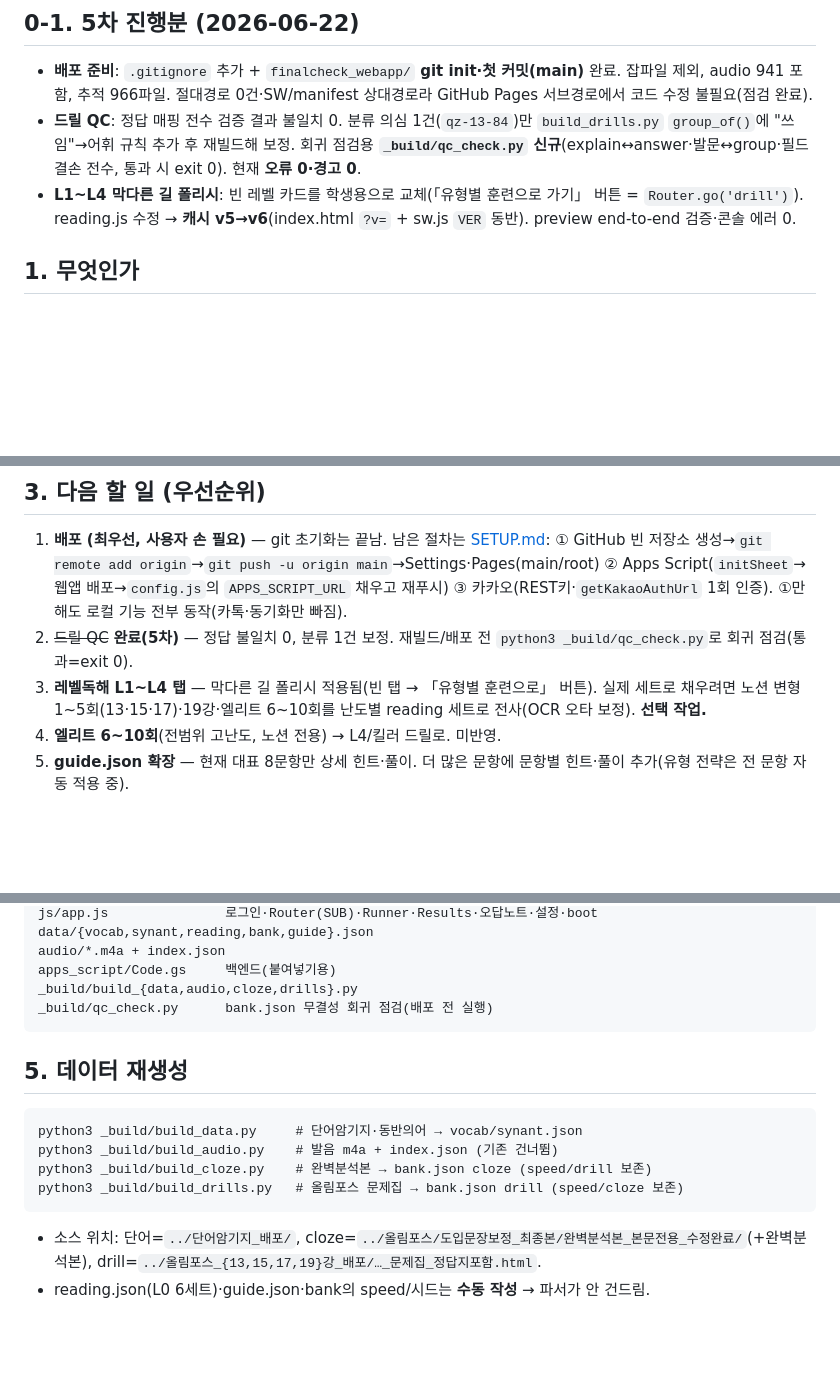
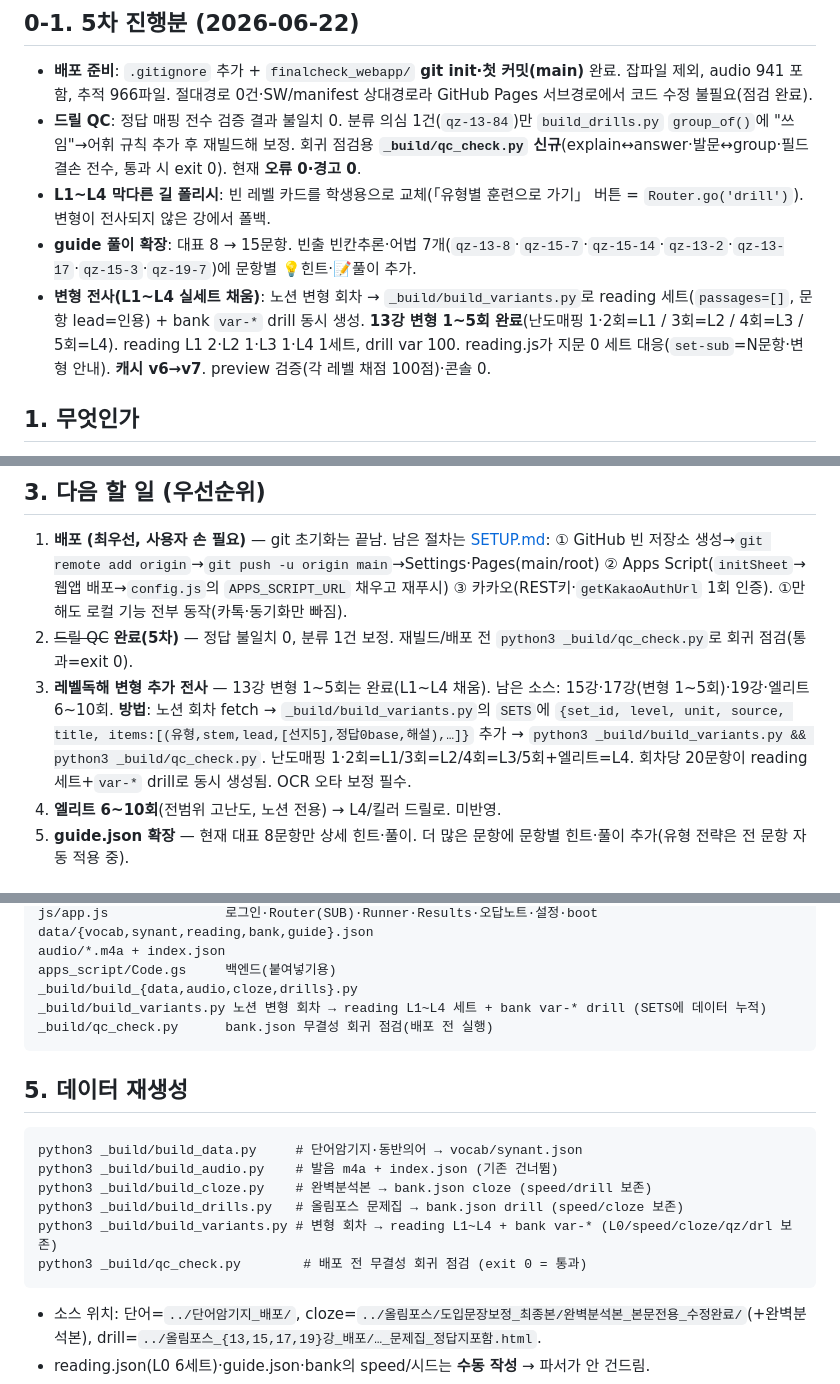
Before and after one commit to dwookmike-droid/ddjg-final-2026, a Markdown page: HANDOFF.md, 3 parts joined by grey strips. Drawn GitHub-style; blank space fills up the shorter version.

Commit message:
핸드오프 갱신: 변형 전사 절차·진척(13강 완료, 15·17·19·엘리트 남음)
Co-Authored-By: Claude Opus 4.8 <noreply@anthropic.com>

````diff
--- a/HANDOFF.md
+++ b/HANDOFF.md
@@ -10,7 +10,9 @@
 ## 0-1. 5차 진행분 (2026-06-22)
 - **배포 준비**: `.gitignore` 추가 + `finalcheck_webapp/` **git init·첫 커밋(main)** 완료. 잡파일 제외, audio 941 포함, 추적 966파일. 절대경로 0건·SW/manifest 상대경로라 GitHub Pages 서브경로에서 코드 수정 불필요(점검 완료).
 - **드릴 QC**: 정답 매핑 전수 검증 결과 불일치 0. 분류 의심 1건(`qz-13-84`)만 `build_drills.py` `group_of()`에 "쓰임"→어휘 규칙 추가 후 재빌드해 보정. 회귀 점검용 **`_build/qc_check.py` 신규**(explain↔answer·발문↔group·필드 결손 전수, 통과 시 exit 0). 현재 **오류 0·경고 0**.
-- **L1~L4 막다른 길 폴리시**: 빈 레벨 카드를 학생용으로 교체(「유형별 훈련으로 가기」 버튼 = `Router.go('drill')`). reading.js 수정 → **캐시 v5→v6**(index.html `?v=` + sw.js `VER` 동반). preview end-to-end 검증·콘솔 에러 0.
+- **L1~L4 막다른 길 폴리시**: 빈 레벨 카드를 학생용으로 교체(「유형별 훈련으로 가기」 버튼 = `Router.go('drill')`). 변형이 전사되지 않은 강에서 폴백.
+- **guide 풀이 확장**: 대표 8 → 15문항. 빈출 빈칸추론·어법 7개(`qz-13-8`·`qz-15-7`·`qz-15-14`·`qz-13-2`·`qz-13-17`·`qz-15-3`·`qz-19-7`)에 문항별 💡힌트·📝풀이 추가.
+- **변형 전사(L1~L4 실세트 채움)**: 노션 변형 회차 → `_build/build_variants.py`로 reading 세트(`passages=[]`, 문항 lead=인용) + bank `var-*` drill 동시 생성. **13강 변형 1~5회 완료**(난도매핑 1·2회=L1 / 3회=L2 / 4회=L3 / 5회=L4). reading L1 2·L2 1·L3 1·L4 1세트, drill var 100. reading.js가 지문 0 세트 대응(`set-sub`=N문항·변형 안내). **캐시 v6→v7**. preview 검증(각 레벨 채점 100점)·콘솔 0.
 
 ## 1. 무엇인가
 PC·모바일·태블릿 동일 동작. 학생은 **이전/다음만 눌러 선형 코스**로 학습, 구간 끝낼 때마다 결과가 **선생님 카톡으로 자동 전송**(배포 후). 정적 프론트(GitHub Pages) + Apps Script 백엔드(시트 DB + 카카오 '나에게 보내기').
@@ -27,7 +29,7 @@ PC·모바일·태블릿 동일 동작. 학생은 **이전/다음만 눌러 선
 ## 3. 다음 할 일 (우선순위)
 1. **배포 (최우선, 사용자 손 필요)** — git 초기화는 끝남. 남은 절차는 [SETUP.md](SETUP.md): ① GitHub 빈 저장소 생성→`git remote add origin`→`git push -u origin main`→Settings·Pages(main/root) ② Apps Script(`initSheet`→웹앱 배포→`config.js`의 `APPS_SCRIPT_URL` 채우고 재푸시) ③ 카카오(REST키·`getKakaoAuthUrl` 1회 인증). ①만 해도 로컬 기능 전부 동작(카톡·동기화만 빠짐).
 2. ~~드릴 QC~~ **완료(5차)** — 정답 불일치 0, 분류 1건 보정. 재빌드/배포 전 `python3 _build/qc_check.py`로 회귀 점검(통과=exit 0).
-3. **레벨독해 L1~L4 탭** — 막다른 길 폴리시 적용됨(빈 탭 → 「유형별 훈련으로」 버튼). 실제 세트로 채우려면 노션 변형 1~5회(13·15·17)·19강·엘리트 6~10회를 난도별 reading 세트로 전사(OCR 오타 보정). **선택 작업.**
+3. **레벨독해 변형 추가 전사** — 13강 변형 1~5회는 완료(L1~L4 채움). 남은 소스: 15강·17강(변형 1~5회)·19강·엘리트 6~10회. **방법**: 노션 회차 fetch → `_build/build_variants.py`의 `SETS`에 `{set_id, level, unit, source, title, items:[(유형,stem,lead,[선지5],정답0base,해설),…]}` 추가 → `python3 _build/build_variants.py && python3 _build/qc_check.py`. 난도매핑 1·2회=L1/3회=L2/4회=L3/5회+엘리트=L4. 회차당 20문항이 reading 세트+`var-*` drill로 동시 생성됨. OCR 오타 보정 필수.
 4. **엘리트 6~10회**(전범위 고난도, 노션 전용) → L4/킬러 드릴로. 미반영.
 5. **guide.json 확장** — 현재 대표 8문항만 상세 힌트·풀이. 더 많은 문항에 문항별 힌트·풀이 추가(유형 전략은 전 문항 자동 적용 중).
 
@@ -46,6 +48,7 @@ data/{vocab,synant,reading,bank,guide}.json
 audio/*.m4a + index.json
 apps_script/Code.gs     백엔드(붙여넣기용)
 _build/build_{data,audio,cloze,drills}.py
+_build/build_variants.py 노션 변형 회차 → reading L1~L4 세트 + bank var-* drill (SETS에 데이터 누적)
 _build/qc_check.py      bank.json 무결성 회귀 점검(배포 전 실행)
 ```
 
@@ -55,6 +58,8 @@ python3 _build/build_data.py     # 단어암기지·동반의어 → vocab/synan
 python3 _build/build_audio.py    # 발음 m4a + index.json (기존 건너뜀)
 python3 _build/build_cloze.py    # 완벽분석본 → bank.json cloze (speed/drill 보존)
 python3 _build/build_drills.py   # 올림포스 문제집 → bank.json drill (speed/cloze 보존)
+python3 _build/build_variants.py # 변형 회차 → reading L1~L4 + bank var-* (L0/speed/cloze/qz/drl 보존)
+python3 _build/qc_check.py        # 배포 전 무결성 회귀 점검 (exit 0 = 통과)
 ```
 - 소스 위치: 단어=`../단어암기지_배포/`, cloze=`../올림포스/도입문장보정_최종본/완벽분석본_본문전용_수정완료/`(+완벽분석본), drill=`../올림포스_{13,15,17,19}강_배포/…_문제집_정답지포함.html`.
 - reading.json(L0 6세트)·guide.json·bank의 speed/시드는 **수동 작성** → 파서가 안 건드림.
````
